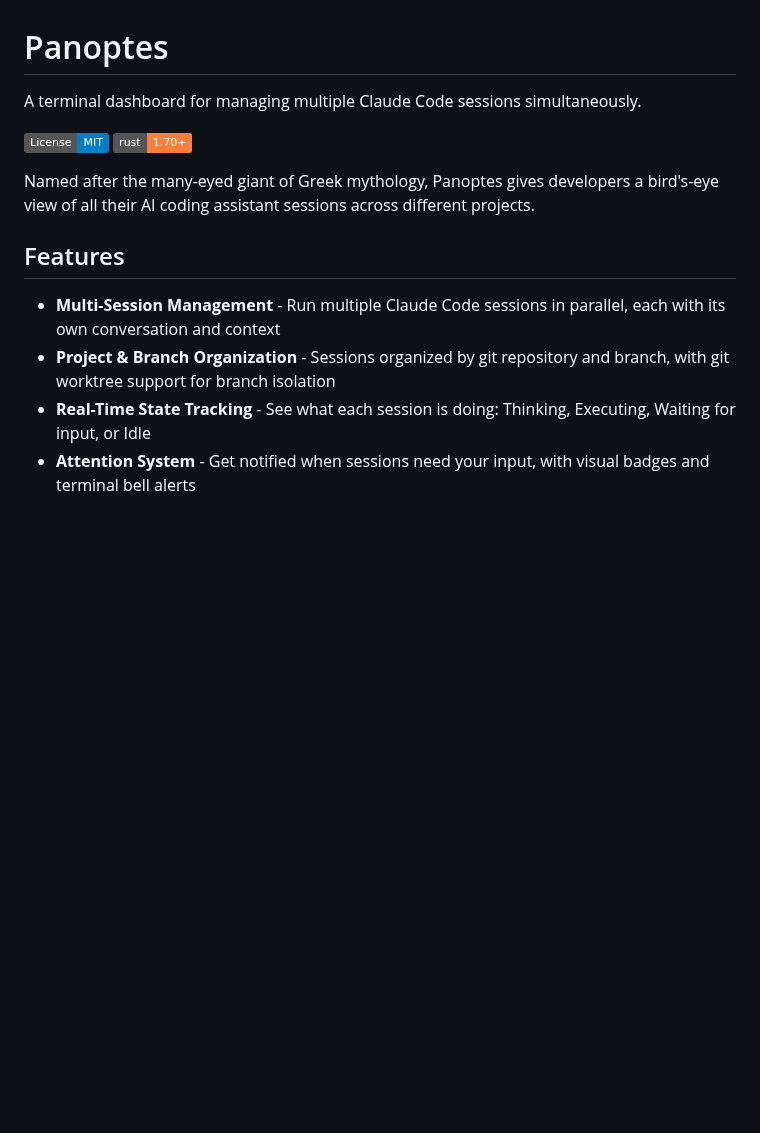
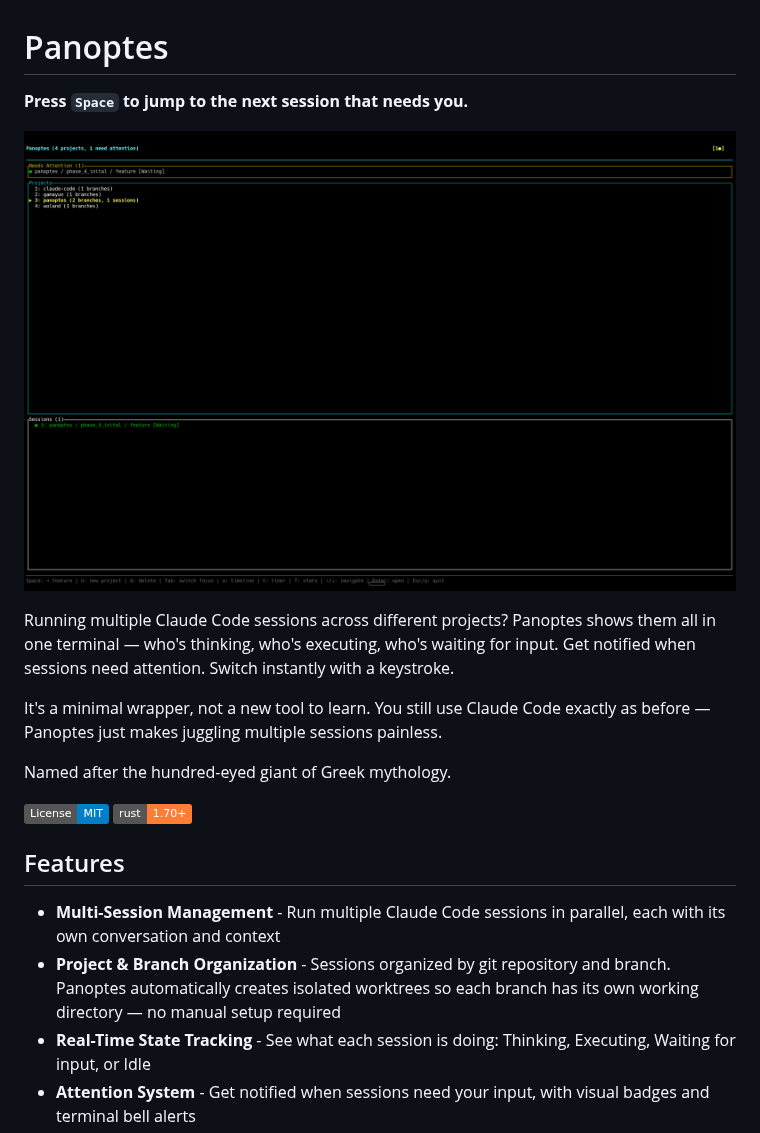
Before and after one commit to ivan-brko/panoptes, a Markdown page: README.md, the part around the change. Rendered like a GitHub page; pictures changed too: panoptes_screenshot.png (added); badges without logos; blank space fills up the shorter version.

Commit message:
Update README with engaging intro, add screenshots and LICENSE
Rewrite opening to hook readers quickly with a catchy tagline and
screenshot. Clarify that Panoptes is a minimal wrapper around Claude
Code, not a new tool to learn. Improve worktree feature description
to emphasize automatic setup. Add MIT license file.

Co-Authored-By: Claude Opus 4.5 <noreply@anthropic.com>

```diff
--- a/README.md
+++ b/README.md
@@ -1,16 +1,22 @@
 # Panoptes
 
-A terminal dashboard for managing multiple Claude Code sessions simultaneously.
+**Press `Space` to jump to the next session that needs you.**
+
+![Panoptes Overview](panoptes_screenshot.png)
+
+Running multiple Claude Code sessions across different projects? Panoptes shows them all in one terminal — who's thinking, who's executing, who's waiting for input. Get notified when sessions need attention. Switch instantly with a keystroke.
+
+It's a minimal wrapper, not a new tool to learn. You still use Claude Code exactly as before — Panoptes just makes juggling multiple sessions painless.
+
+Named after the hundred-eyed giant of Greek mythology.
 
 [![License: MIT](https://img.shields.io/badge/License-MIT-blue.svg)](LICENSE)
 [![Rust](https://img.shields.io/badge/rust-1.70%2B-orange.svg)](https://www.rust-lang.org/)
 
-Named after the many-eyed giant of Greek mythology, Panoptes gives developers a bird's-eye view of all their AI coding assistant sessions across different projects.
-
 ## Features
 
 - **Multi-Session Management** - Run multiple Claude Code sessions in parallel, each with its own conversation and context
-- **Project & Branch Organization** - Sessions organized by git repository and branch, with git worktree support for branch isolation
+- **Project & Branch Organization** - Sessions organized by git repository and branch. Panoptes automatically creates isolated worktrees so each branch has its own working directory — no manual setup required
 - **Real-Time State Tracking** - See what each session is doing: Thinking, Executing, Waiting for input, or Idle
 - **Attention System** - Get notified when sessions need your input, with visual badges and terminal bell alerts
 - **Activity Timeline** - View all sessions sorted by recent activity across all projects
```
Also changed, not shown: panoptes_screenshot_2.png (added), 1 other file.
